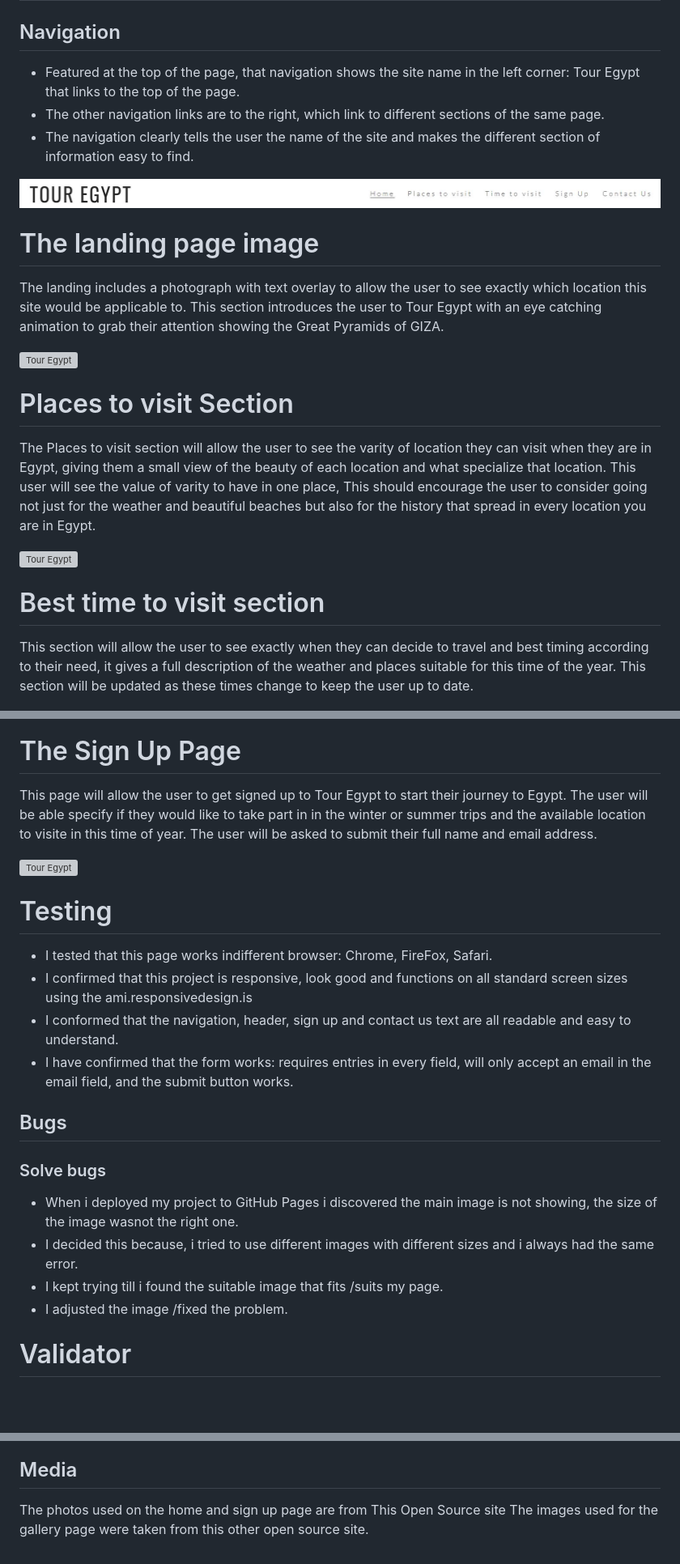
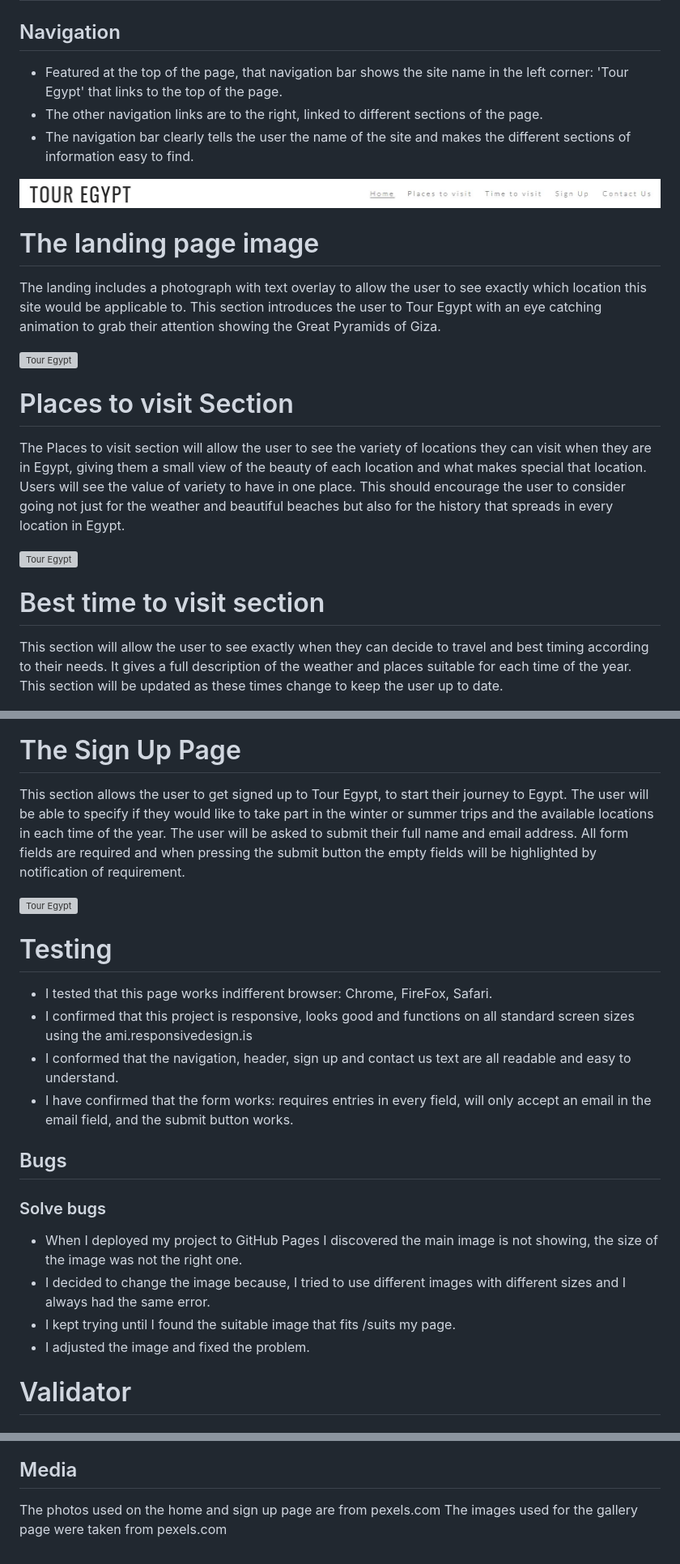
Before and after one commit to Melhefnawi/Tour-Egypt, a Markdown page: README.md, 3 parts joined by grey strips. Shown at 81% size. Rendered like a GitHub page; blank space fills up the shorter version; grey boxes are pictures that could not be loaded.

Commit message:
Docs: README.md files

```diff
--- a/README.md
+++ b/README.md
@@ -11,29 +11,28 @@ Egypt has one of the best beaches in the world (Mediterranean Sea & Red sea), wh
 
 ## Navigation
 
-- Featured at the top of the page, that navigation shows the site name in the left corner: Tour Egypt that links to the top of the page.
-- The other navigation links are to the right, which link to different sections of the same page.
-- The navigation clearly tells the user the name of the site and makes the different section of information easy to find.
+- Featured at the top of the page, that navigation bar shows the site name in the left corner: 'Tour Egypt' that links to the top of the page.
+- The other navigation links are to the right, linked to different sections of the page.
+- The navigation bar clearly tells the user the name of the site and makes the different sections of information easy to find.
 
 <img src="asset/images/2.JPG" alt="Tour Egypt" width="1000" height="50">
 
 # The landing page image
 
 The landing includes a photograph with text overlay to allow the user to see exactly which location this site would be applicable to.
-This section introduces the user to Tour Egypt with an eye catching animation to grab their attention showing the Great Pyramids of GIZA.
+This section introduces the user to Tour Egypt with an eye catching animation to grab their attention showing the Great Pyramids of Giza.
 
 <img src="asset/images/3.JPG" alt="Tour Egypt" width="800" height="300">
 
 # Places to visit Section
 
-The Places to visit section will allow the user to see the varity of location they can visit when they are in Egypt, giving them a small view of the beauty of each location and what specialize that location.
-This user will see the value of varity to have in one place, This should encourage the user to consider going not just for the weather and beautiful beaches but also for the history that spread in every location you are in Egypt.
+The Places to visit section will allow the user to see the variety of locations they can visit when they are in Egypt, giving them a small view of the beauty of each location and what makes special that location. Users will see the value of variety to have in one place. This should encourage the user to consider going not just for the weather and beautiful beaches but also for the history that spreads in every location in Egypt.
 
 <img src="asset/images/9.JPG" alt="Tour Egypt" width="800" height="300">
 
 # Best time to visit section
 
-This section will allow the user to see exactly when they can decide to travel and best timing according to their need, it gives a full description of the weather and places suitable for this time of the year.
+This section will allow the user to see exactly when they can decide to travel and best timing according to their needs. It gives a full description of the weather and places suitable for each time of the year.
 This section will be updated as these times change to keep the user up to date.
 
 <img src="asset/images/5.JPG" alt="Tour Egypt" width="1000" height="300">
@@ -51,24 +50,24 @@ The footer is valuable to the user as it encourages them to keep connected via s
 
 # The Sign Up Page
 
-This page will allow the user to get signed up to Tour Egypt to start their journey to Egypt. The user will be able specify if they would like to take part in in the winter or summer trips and the available location to visite in this time of year. The user will be asked to submit their full name and email address.
+This section allows the user to get signed up to Tour Egypt, to start their journey to Egypt. The user will be able to specify if they would like to take part in the winter or summer trips and the available locations in each time of the year. The user will be asked to submit their full name and email address. All form fields are required and when pressing the submit button the empty fields will be highlighted by notification of requirement.
 
 <img src="asset/images/6.JPG" alt="Tour Egypt" width="1000" height="400">
 
 # Testing
 
 - I tested that this page works indifferent browser: Chrome, FireFox, Safari.
-- I confirmed that this project is responsive, look good and functions on all standard screen sizes using the ami.responsivedesign.is
+- I confirmed that this project is responsive, looks good and functions on all standard screen sizes using the ami.responsivedesign.is
 - I conformed that the navigation, header, sign up and contact us text are all readable and easy to understand.
 - I have confirmed that the form works: requires entries in every field, will only accept an email in the email field, and the submit button works.
 
 ## Bugs
 
 ### Solve bugs
-- When i deployed my project to GitHub Pages i discovered the main image is not showing, the size of the image wasnot the right one.
-- I decided this because, i tried to use different images with different sizes and i always had the same error.
-- I kept trying till i found the suitable image that fits /suits my page.
-- I adjusted the image /fixed the problem.
+- When I deployed my project to GitHub Pages I discovered the main image is not showing, the size of the image was not the right one.
+- I decided to change the image because, I tried to use different images with different sizes and I always had the same error.
+- I kept trying until I found the suitable image that fits /suits my page.
+- I adjusted the image and fixed the problem.
 
 # Validator
 
@@ -106,5 +105,5 @@ The icons in the footer were taken from Font Awesome.
 
 ## Media
 
-The photos used on the home and sign up page are from This Open Source site
-The images used for the gallery page were taken from this other open source site.
+The photos used on the home and sign up page are from pexels.com
+The images used for the gallery page were taken from pexels.com
```
Also changed, not shown: other parts of README.md (+6 -6 lines).
